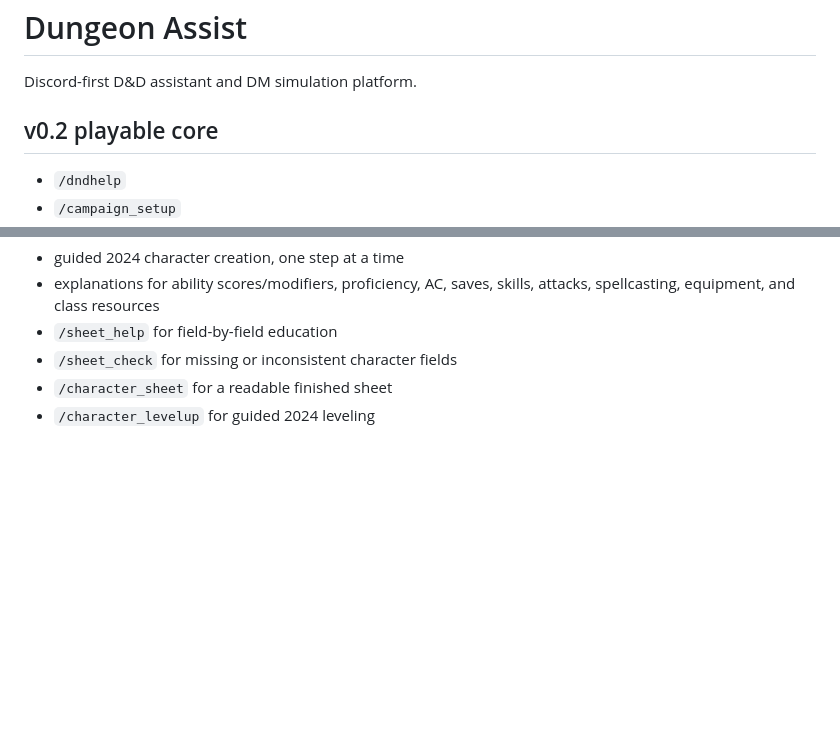
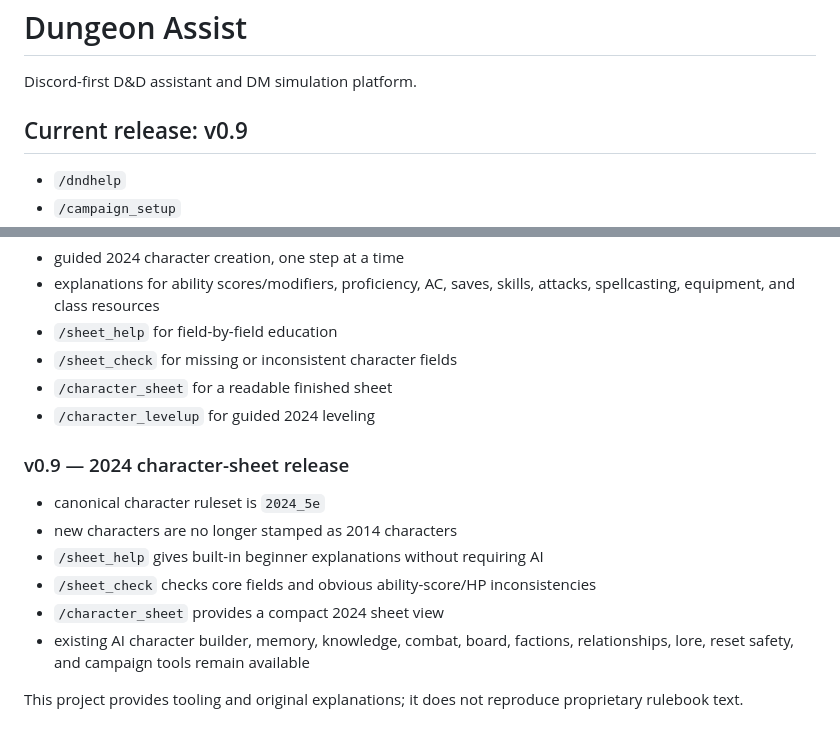
Before and after one commit to killakhang/dungeon-assist, a Markdown page: README.md, 2 parts joined by grey strips. Drawn GitHub-style; blank space fills up the shorter version.

Commit message:
docs: document v0.9 2024 character tools

```diff
--- a/README.md
+++ b/README.md
@@ -2,7 +2,7 @@
 
 Discord-first D&D assistant and DM simulation platform.
 
-## v0.2 playable core
+## Current release: v0.9
 - `/dndhelp`
 - `/campaign_setup`
 - `/character_create`
@@ -122,3 +122,15 @@ Planned beginner sheet tools:
 - `/sheet_check` for missing or inconsistent character fields
 - `/character_sheet` for a readable finished sheet
 - `/character_levelup` for guided 2024 leveling
+
+
+### v0.9 — 2024 character-sheet release
+
+- canonical character ruleset is `2024_5e`
+- new characters are no longer stamped as 2014 characters
+- `/sheet_help` gives built-in beginner explanations without requiring AI
+- `/sheet_check` checks core fields and obvious ability-score/HP inconsistencies
+- `/character_sheet` provides a compact 2024 sheet view
+- existing AI character builder, memory, knowledge, combat, board, factions, relationships, lore, reset safety, and campaign tools remain available
+
+This project provides tooling and original explanations; it does not reproduce proprietary rulebook text.
```
